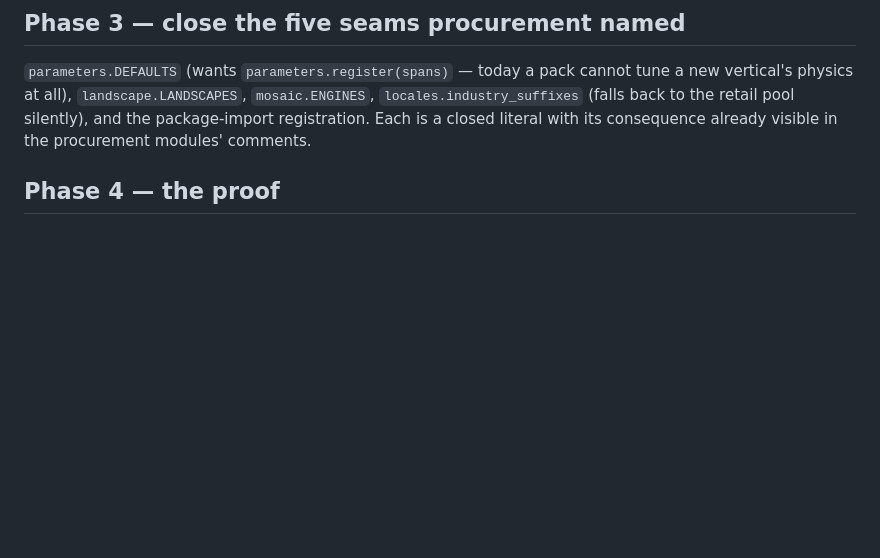
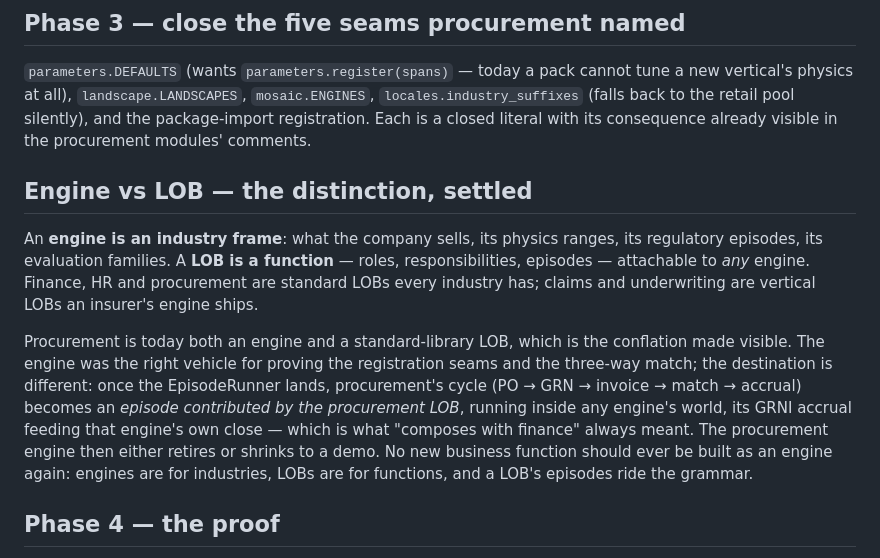
Before and after one commit to vamsiramakrishnan/synthetic-foundry, a Markdown page: docs/next-phase-plan.md, the part around the change. Drawn GitHub-style; blank space fills up the shorter version.

Commit message:
Settle the engine/LOB distinction: industries are engines, functions are LOBs
Procurement exists today as both an engine and a standard-library LOB — the
conflation made visible. The engine proved the seams; the destination is the
procurement cycle as an episode contributed by the LOB, running inside any
engine's world with its accrual feeding that engine's close. No business
function is built as an engine again.

Co-Authored-By: Claude Fable 5 <noreply@anthropic.com>
Claude-Session: https://claude.ai/code/session_01CEZcFx9JHhVio52htVN3KA

```diff
--- a/docs/next-phase-plan.md
+++ b/docs/next-phase-plan.md
@@ -97,6 +97,25 @@ cannot tune a new vertical's physics at all), `landscape.LANDSCAPES`,
 silently), and the package-import registration. Each is a closed literal with
 its consequence already visible in the procurement modules' comments.
 
+## Engine vs LOB — the distinction, settled
+
+An **engine is an industry frame**: what the company sells, its physics
+ranges, its regulatory episodes, its evaluation families. A **LOB is a
+function** — roles, responsibilities, episodes — attachable to *any* engine.
+Finance, HR and procurement are standard LOBs every industry has; claims and
+underwriting are vertical LOBs an insurer's engine ships.
+
+Procurement is today both an engine and a standard-library LOB, which is the
+conflation made visible. The engine was the right vehicle for proving the
+registration seams and the three-way match; the destination is different:
+once the EpisodeRunner lands, procurement's cycle (PO → GRN → invoice →
+match → accrual) becomes an *episode contributed by the procurement LOB*,
+running inside any engine's world, its GRNI accrual feeding that engine's
+own close — which is what "composes with finance" always meant. The
+procurement engine then either retires or shrinks to a demo. No new
+business function should ever be built as an engine again: engines are for
+industries, LOBs are for functions, and a LOB's episodes ride the grammar.
+
 ## Phase 4 — the proof
 
 A harness authors an industry this repo has never modelled — a hospital, an
```
